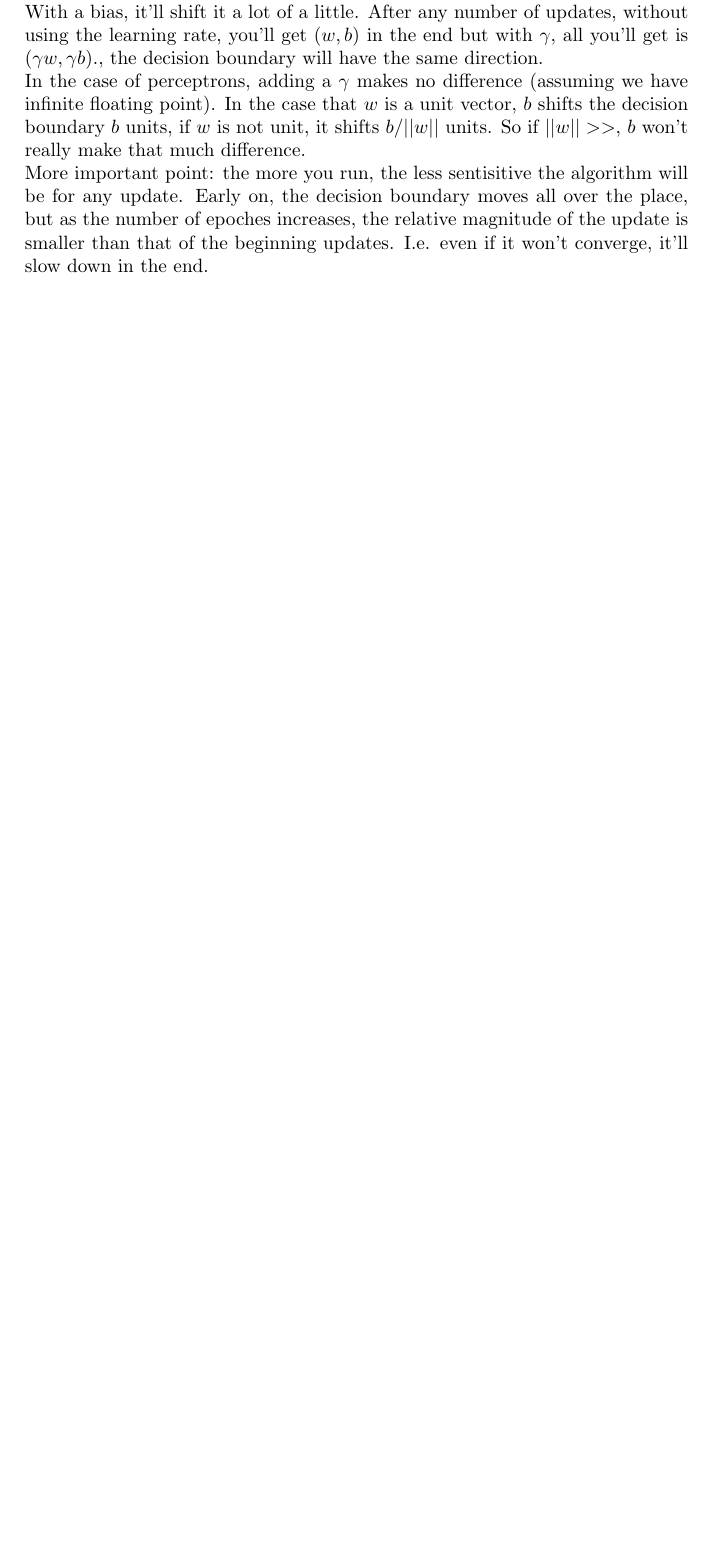
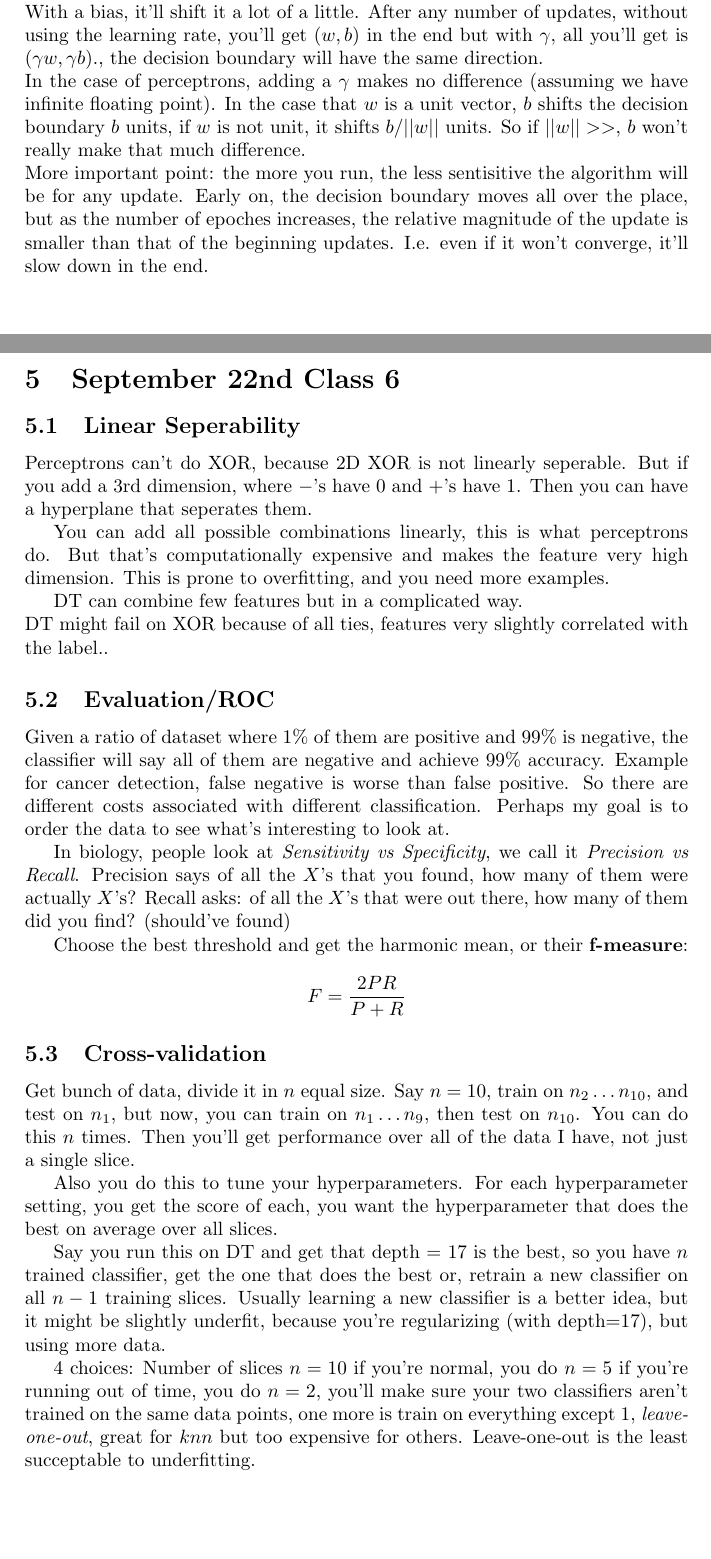
Before and after one commit to akanazawa/Class-Notes, a LaTeX document (ML/notes.tex): part of page 8 of 8 before the commit and two parts of pages 8 and 9 of 10 after it, the two joined at a grey line, cut so that both start at the same text, the shorter picture padded with empty space. Compiled offline with pdfLaTeX.

Commit message:
start class 6

```diff
--- a/ML/notes.tex
+++ b/ML/notes.tex
@@ -385,3 +385,69 @@ moves all over the place, but as the number of epoches increases, the
 relative magnitude of the update is smaller than that of the beginning
 updates. I.e. even if it won't converge, it'll slow down in the end.
 
+\pagebreak
+\section{September 22nd Class 6}
+\label{sec:class6}
+
+\subsection{Linear Seperability}
+\label{sec:perceptron2}
+
+Perceptrons can't do XOR, because 2D XOR is not linearly
+seperable. But if you add a 3rd dimension, where $-$'s have 0 and
+$+$'s have 1. Then you can have a hyperplane that seperates them.
+
+You can add all possible combinations linearly, this is what
+perceptrons do. But that's computationally expensive and makes the
+feature very high dimension. This is prone to overfitting, and you
+need more examples.
+
+DT can combine few features but in a complicated way.\\
+DT might fail on XOR because of all ties, features very slightly
+correlated with the label..
+
+\subsection{Evaluation/ROC}
+\label{sec:roc}
+
+Given a ratio of dataset where $1\%$ of them are positive and $99\%$
+is negative, the classifier will say all of them are negative and
+achieve $99\%$ accuracy.
+Example for cancer detection, false negative is worse than false positive.
+So there are different costs associated with different classification.
+Perhaps my goal is to order the data to see what's interesting to look
+at.
+
+In biology, people look at \emph{Sensitivity vs Specificity}, we call
+it \emph{Precision vs Recall}.
+Precision says of all the $X$’s that you found, how many of them were
+actually $X$’s? Recall asks: of all the $X$’s that were out there, how many
+of them did you find? (should've found)
+
+Choose the best threshold and get the harmonic mean, or their
+\textbf{f-measure}:
+$$F = \frac{2PR}{P+R}$$
+
+\subsection{Cross-validation}
+\label{sec:crossvalidation}
+
+Get bunch of data, divide it in $n$ equal size. Say $n=10$, train on
+$n_2\dots n_{10}$, and test on $n_1$, but now, you can train on $n_1
+\dots n_9$, then test on $n_{10}$. You can do this $n$ times. Then
+you'll get performance over all of the data I have, not just a single
+slice.
+
+Also you do this to tune your hyperparameters. For each hyperparameter
+setting, you get the score of each, you want the hyperparameter that
+does the best on average over all slices.
+
+Say you run this on DT and get that depth = 17 is the best, so you
+have $n$ trained classifier, get the one that does the best or,
+retrain a new classifier on all $n-1$ training slices.
+Usually learning a new classifier is a better idea, but it might be
+slightly underfit, because you're regularizing (with depth=17), but
+using more data.
+
+4 choices: Number of slices $n=10$ if you're normal, you do $n=5$ if you're
+running out of time, you do $n=2$, you'll make sure your two
+classifiers aren't trained on the same data points, one more is train on everything except 1,
+\emph{leave-one-out}, great for $knn$ but too expensive for others.
+Leave-one-out is the least succeptable to underfitting.
```
Also changed, not shown: ML/notes.tex (32 more changed lines), 3 other files.
